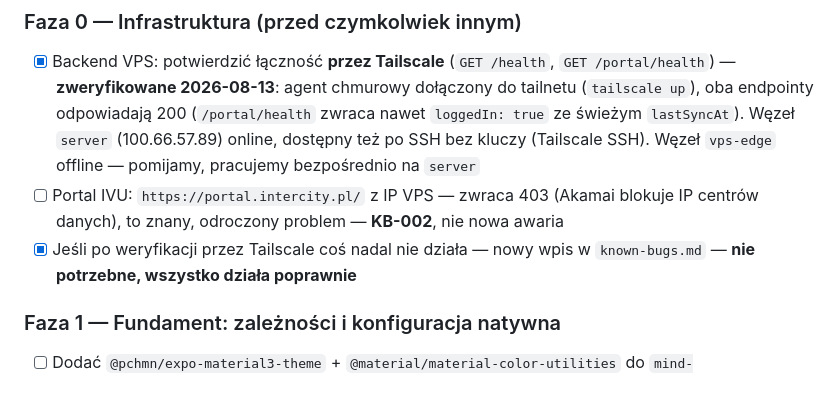
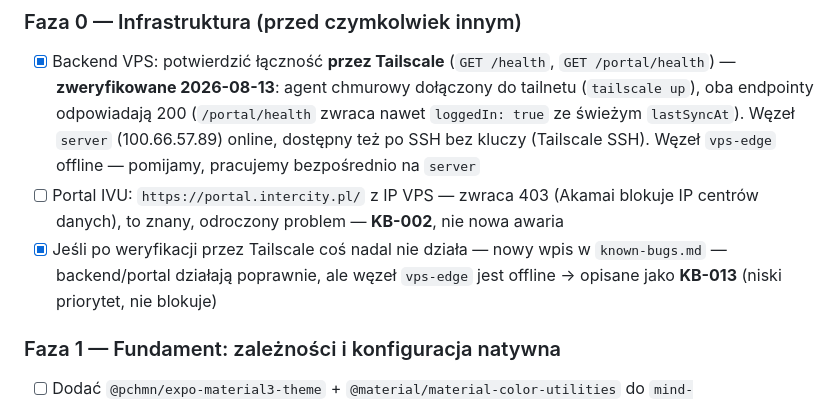
Before and after one commit to yg00000r/kolejarz, a Markdown page: TASKS.md, the part around the change. GitHub-like rendering.

```diff
--- a/TASKS.md
+++ b/TASKS.md
@@ -69,7 +69,7 @@
 ### Faza 0 — Infrastruktura (przed czymkolwiek innym)
 - [x] Backend VPS: potwierdzić łączność **przez Tailscale** (`GET /health`, `GET /portal/health`) — **zweryfikowane 2026-08-13**: agent chmurowy dołączony do tailnetu (`tailscale up`), oba endpointy odpowiadają 200 (`/portal/health` zwraca nawet `loggedIn: true` ze świeżym `lastSyncAt`). Węzeł `server` (100.66.57.89) online, dostępny też po SSH bez kluczy (Tailscale SSH). Węzeł `vps-edge` offline — pomijamy, pracujemy bezpośrednio na `server`
 - [ ] Portal IVU: `https://portal.intercity.pl/` z IP VPS — zwraca 403 (Akamai blokuje IP centrów danych), to znany, odroczony problem — **KB-002**, nie nowa awaria
-- [x] Jeśli po weryfikacji przez Tailscale coś nadal nie działa — nowy wpis w `known-bugs.md` — **nie potrzebne, wszystko działa poprawnie**
+- [x] Jeśli po weryfikacji przez Tailscale coś nadal nie działa — nowy wpis w `known-bugs.md` — backend/portal działają poprawnie, ale węzeł `vps-edge` jest offline → opisane jako **KB-013** (niski priorytet, nie blokuje)
 
 ### Faza 1 — Fundament: zależności i konfiguracja natywna
 - [ ] Dodać `@pchmn/expo-material3-theme` + `@material/material-color-utilities` do `mind-app/package.json`
```
Also changed, not shown: known-bugs.md (+8 -0 lines).
